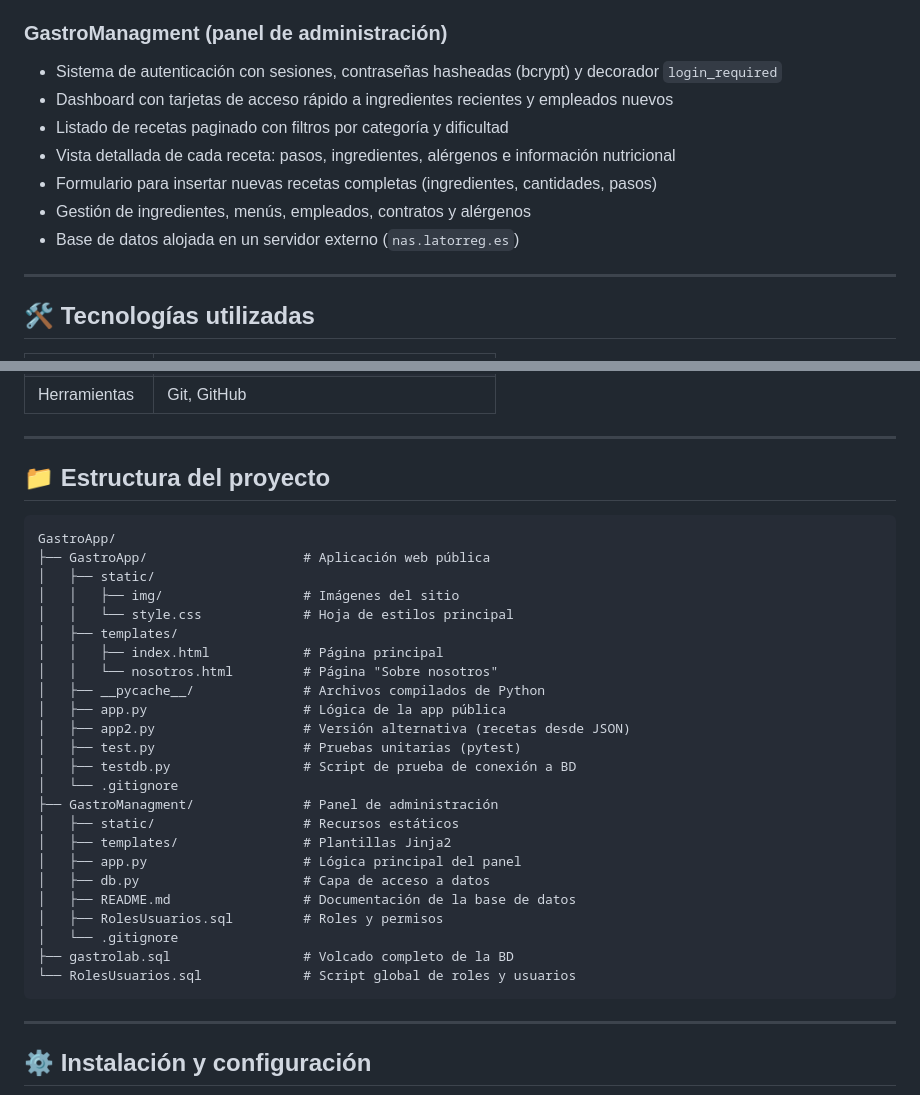
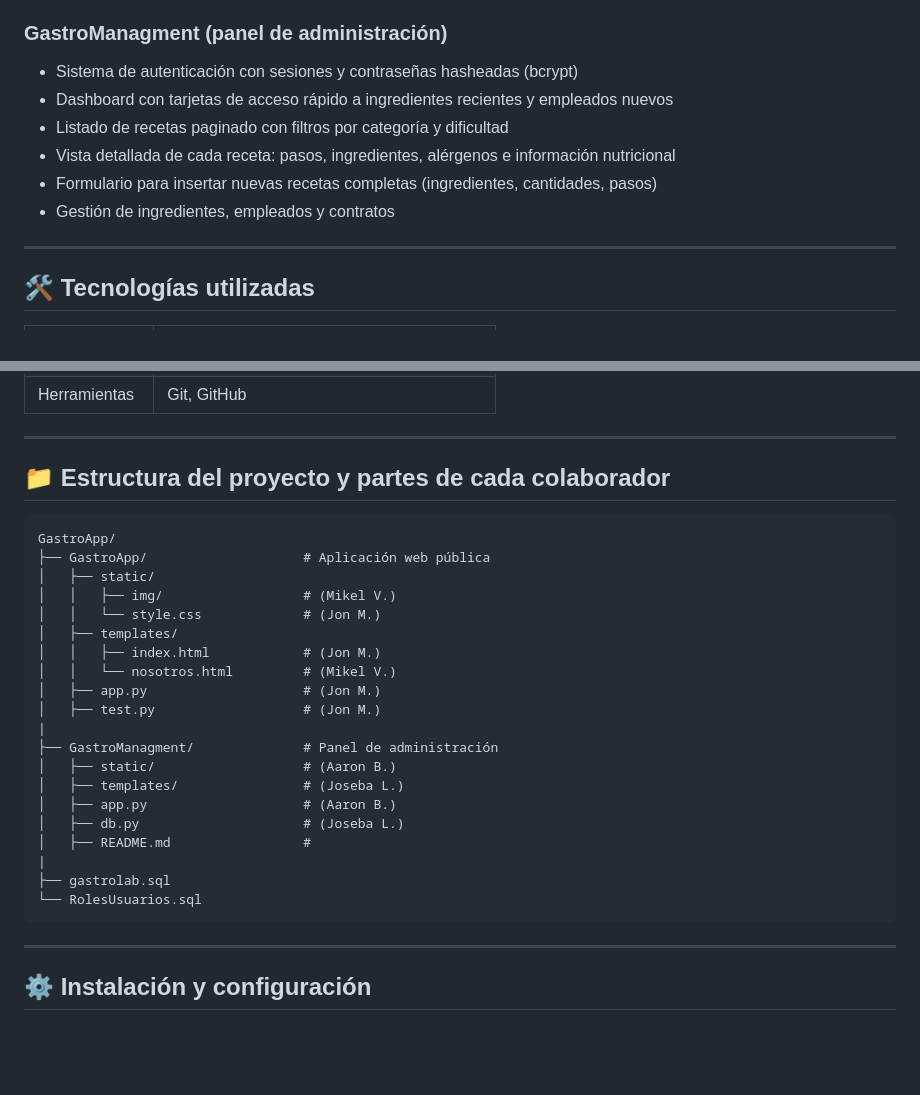
Before and after one commit to Joseba19/GastroApp, a Markdown page: README.md, 2 parts joined by grey strips. GitHub-like rendering; blank space fills up the shorter version.

Commit message:
README actualizado

````diff
--- a/README.md
+++ b/README.md
@@ -67,13 +27,12 @@ Además, define los usuarios `lector1`, `lector2` y `admin` con las contraseñas
 
 ### GastroManagment (panel de administración)
 
-- Sistema de autenticación con sesiones, contraseñas hasheadas (bcrypt) y decorador `login_required`
+- Sistema de autenticación con sesiones y contraseñas hasheadas (bcrypt)
 - Dashboard con tarjetas de acceso rápido a ingredientes recientes y empleados nuevos
 - Listado de recetas paginado con filtros por categoría y dificultad
 - Vista detallada de cada receta: pasos, ingredientes, alérgenos e información nutricional
 - Formulario para insertar nuevas recetas completas (ingredientes, cantidades, pasos)
-- Gestión de ingredientes, menús, empleados, contratos y alérgenos
-- Base de datos alojada en un servidor externo (`nas.latorreg.es`)
+- Gestión de ingredientes, empleados y contratos
 
 ---
 
@@ -89,33 +48,29 @@ Además, define los usuarios `lector1`, `lector2` y `admin` con las contraseñas
 
 ---
 
-## 📁 Estructura del proyecto
+## 📁 Estructura del proyecto y partes de cada colaborador
 
 ```
 GastroApp/
 ├── GastroApp/                    # Aplicación web pública
 │   ├── static/
-│   │   ├── img/                  # Imágenes del sitio
-│   │   └── style.css             # Hoja de estilos principal
+│   │   ├── img/                  # (Mikel V.)
+│   │   └── style.css             # (Jon M.)
 │   ├── templates/
-│   │   ├── index.html            # Página principal
-│   │   └── nosotros.html         # Página "Sobre nosotros"
-│   ├── __pycache__/              # Archivos compilados de Python
-│   ├── app.py                    # Lógica de la app pública
-│   ├── app2.py                   # Versión alternativa (recetas desde JSON)
-│   ├── test.py                   # Pruebas unitarias (pytest)
-│   ├── testdb.py                 # Script de prueba de conexión a BD
-│   └── .gitignore
+│   │   ├── index.html            # (Jon M.)
+│   │   └── nosotros.html         # (Mikel V.)
+│   ├── app.py                    # (Jon M.)
+│   ├── test.py                   # (Jon M.)
+|
 ├── GastroManagment/              # Panel de administración
-│   ├── static/                   # Recursos estáticos
-│   ├── templates/                # Plantillas Jinja2
-│   ├── app.py                    # Lógica principal del panel
-│   ├── db.py                     # Capa de acceso a datos
-│   ├── README.md                 # Documentación de la base de datos
-│   ├── RolesUsuarios.sql         # Roles y permisos
-│   └── .gitignore
-├── gastrolab.sql                 # Volcado completo de la BD
-└── RolesUsuarios.sql             # Script global de roles y usuarios
+│   ├── static/                   # (Aaron B.)
+│   ├── templates/                # (Joseba L.)
+│   ├── app.py                    # (Aaron B.)
+│   ├── db.py                     # (Joseba L.)
+│   ├── README.md                 #
+|
+├── gastrolab.sql
+└── RolesUsuarios.sql
 ```
 
 ---
````
Also changed, not shown: other parts of README.md (+3 -81 lines).
